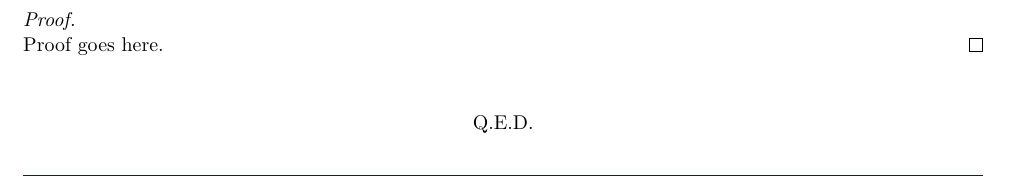
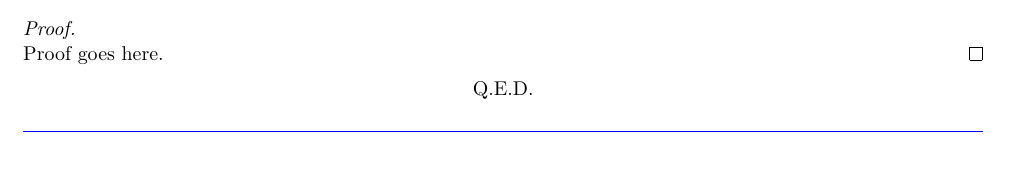
Before and after one commit to AsilverG/math-assignment-template, a LaTeX problem sheet (assignment-template.tex): part of page 2 of 2 before the commit and part of the page after it, cut so that both start at the same text. Compiled offline with pdfLaTeX.

Commit message:
Update assignment-template.tex

```diff
--- a/assignment-template.tex
+++ b/assignment-template.tex
@@ -100,7 +100,7 @@
 Proof goes here.
 \end{proofb}
 
-\vspace{0.3cm}
+
 \begin{center}
     Q.E.D.
 \end{center}
```
